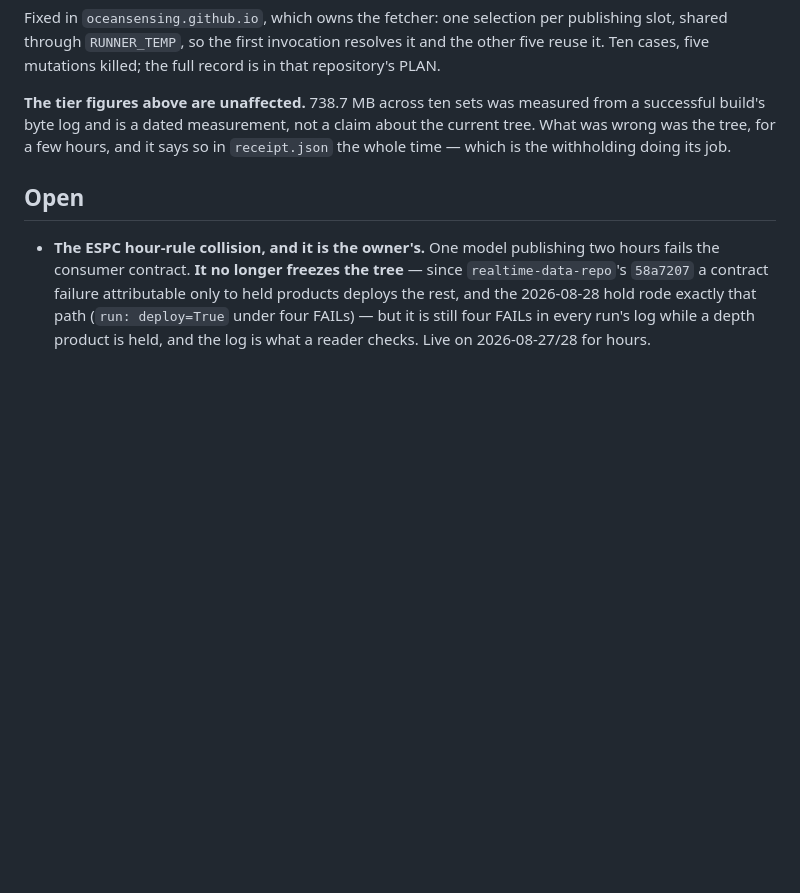
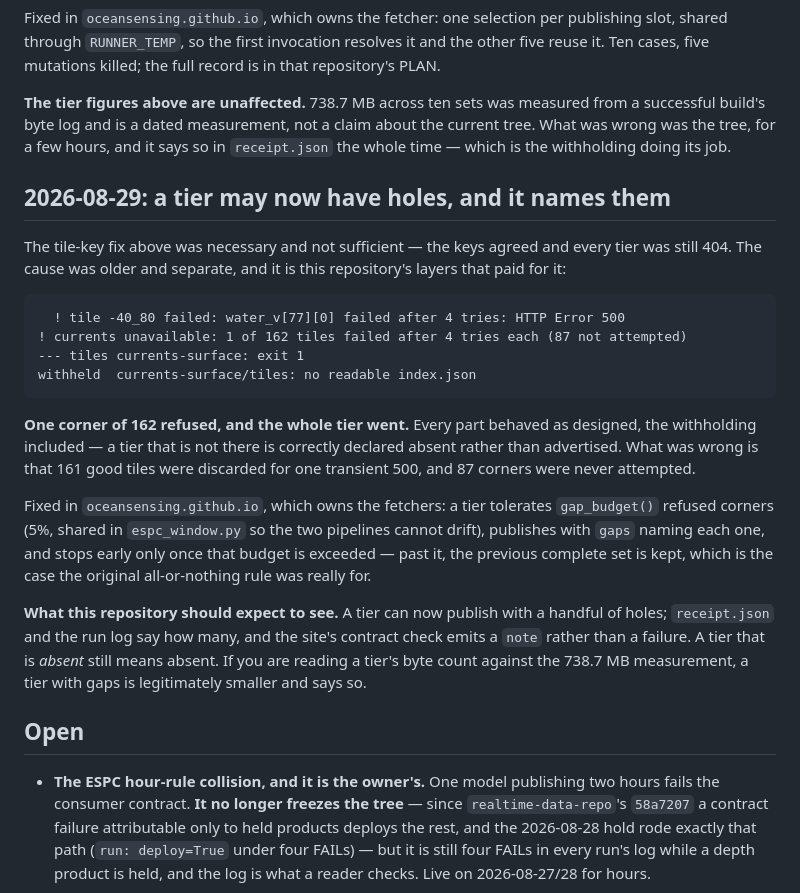
Before and after one commit to oceansensing/espc-model-repo, a Markdown page: PLAN.md, the part around the change. Drawn GitHub-style; blank space fills up the shorter version.

Commit message:
A tier may have holes now, and it names them [skip ci]
One corner of 162 refused with an HTTP 500 and the whole tier went —
this repository's layers were the ones that paid, drawing at 0.96 deg at
every zoom. Fixed in the site repository, which owns the fetchers.

What to expect here: a tier can publish with a handful of holes, named
in the index's `gaps`, counted in receipt.json and the run log, and
noted (not failed) by the contract check. A tier that is ABSENT still
means absent. A tier with gaps is legitimately smaller than the 738.7 MB
measurement and says so.

Co-Authored-By: Claude Opus 5 <noreply@anthropic.com>

````diff
--- a/PLAN.md
+++ b/PLAN.md
@@ -224,6 +224,36 @@ a claim about the current tree. What was wrong was the tree, for a few
 hours, and it says so in `receipt.json` the whole time — which is the
 withholding doing its job.
 
+## 2026-08-29: a tier may now have holes, and it names them
+
+The tile-key fix above was necessary and not sufficient — the keys agreed and
+every tier was still 404. The cause was older and separate, and it is this
+repository's layers that paid for it:
+
+```
+  ! tile -40_80 failed: water_v[77][0] failed after 4 tries: HTTP Error 500
+! currents unavailable: 1 of 162 tiles failed after 4 tries each (87 not attempted)
+--- tiles currents-surface: exit 1
+withheld  currents-surface/tiles: no readable index.json
+```
+
+**One corner of 162 refused, and the whole tier went.** Every part behaved as
+designed, the withholding included — a tier that is not there is correctly
+declared absent rather than advertised. What was wrong is that 161 good tiles
+were discarded for one transient 500, and 87 corners were never attempted.
+
+Fixed in `oceansensing.github.io`, which owns the fetchers: a tier tolerates
+`gap_budget()` refused corners (5%, shared in `espc_window.py` so the two
+pipelines cannot drift), publishes with `gaps` naming each one, and stops
+early only once that budget is exceeded — past it, the previous complete set
+is kept, which is the case the original all-or-nothing rule was really for.
+
+**What this repository should expect to see.** A tier can now publish with a
+handful of holes; `receipt.json` and the run log say how many, and the site's
+contract check emits a `note` rather than a failure. A tier that is *absent*
+still means absent. If you are reading a tier's byte count against the 738.7
+MB measurement, a tier with gaps is legitimately smaller and says so.
+
 ## Open
 
 - **The ESPC hour-rule collision, and it is the owner's.** One model
````
